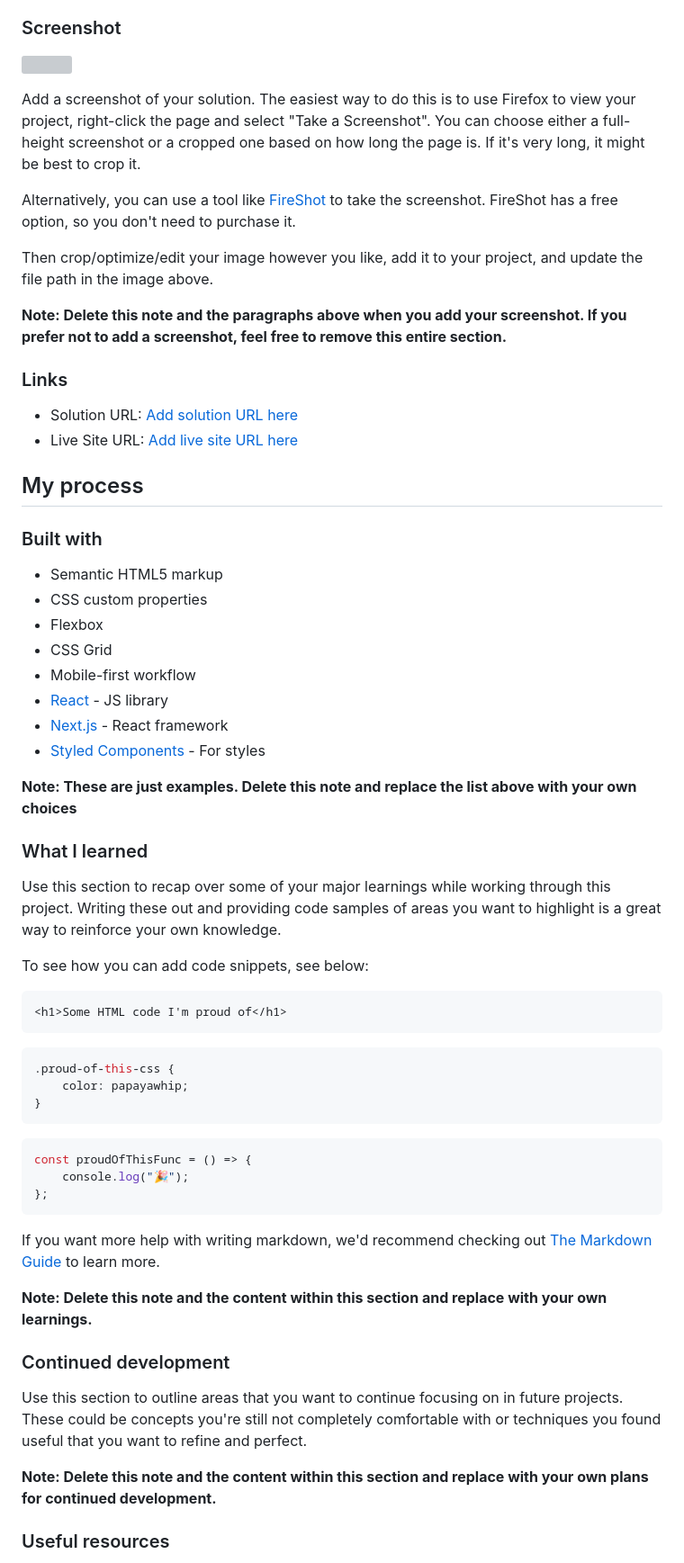
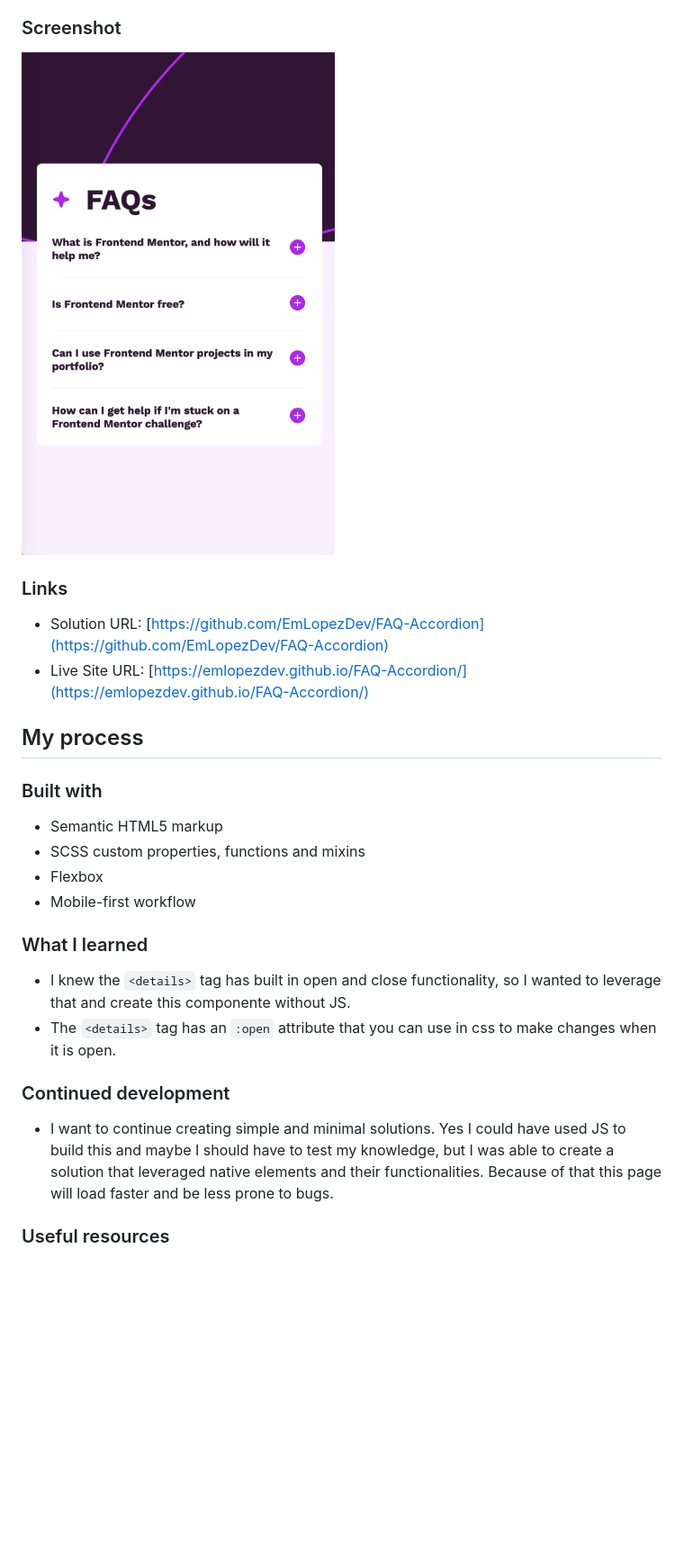
Before and after one commit to EmLopezDev/FAQ-Accordion, a Markdown page: README.md, the part around the change printed below. Shown: that part at 90% size. GitHub-like rendering; pictures changed too: preview.png (added); blank space fills up the shorter version; grey boxes are pictures that could not be loaded.

````diff
--- a/README.md
+++ b/README.md
@@ -30,67 +30,30 @@ Users should be able to:
 
 ### Screenshot
 
-![](./screenshot.jpg)
-
-Add a screenshot of your solution. The easiest way to do this is to use Firefox to view your project, right-click the page and select "Take a Screenshot". You can choose either a full-height screenshot or a cropped one based on how long the page is. If it's very long, it might be best to crop it.
-
-Alternatively, you can use a tool like [FireShot](https://getfireshot.com/) to take the screenshot. FireShot has a free option, so you don't need to purchase it.
-
-Then crop/optimize/edit your image however you like, add it to your project, and update the file path in the image above.
-
-**Note: Delete this note and the paragraphs above when you add your screenshot. If you prefer not to add a screenshot, feel free to remove this entire section.**
+![preview](./preview.png)
 
 ### Links
 
--   Solution URL: [Add solution URL here](https://your-solution-url.com)
--   Live Site URL: [Add live site URL here](https://your-live-site-url.com)
+-   Solution URL: [https://github.com/EmLopezDev/FAQ-Accordion](https://github.com/EmLopezDev/FAQ-Accordion)
+-   Live Site URL: [https://emlopezdev.github.io/FAQ-Accordion/](https://emlopezdev.github.io/FAQ-Accordion/)
 
 ## My process
 
 ### Built with
 
 -   Semantic HTML5 markup
--   CSS custom properties
+-   SCSS custom properties, functions and mixins
 -   Flexbox
--   CSS Grid
 -   Mobile-first workflow
--   [React](https://reactjs.org/) - JS library
--   [Next.js](https://nextjs.org/) - React framework
--   [Styled Components](https://styled-components.com/) - For styles
-
-**Note: These are just examples. Delete this note and replace the list above with your own choices**
 
 ### What I learned
 
-Use this section to recap over some of your major learnings while working through this project. Writing these out and providing code samples of areas you want to highlight is a great way to reinforce your own knowledge.
-
-To see how you can add code snippets, see below:
-
-```html
-<h1>Some HTML code I'm proud of</h1>
-```
-
-```css
-.proud-of-this-css {
-    color: papayawhip;
-}
-```
-
-```js
-const proudOfThisFunc = () => {
-    console.log("🎉");
-};
-```
-
-If you want more help with writing markdown, we'd recommend checking out [The Markdown Guide](https://www.markdownguide.org/) to learn more.
-
-**Note: Delete this note and the content within this section and replace with your own learnings.**
+-   I knew the `<details>` tag has built in open and close functionality, so I wanted to leverage that and create this componente without JS.
+-   The `<details>` tag has an `:open` attribute that you can use in css to make changes when it is open.
 
 ### Continued development
 
-Use this section to outline areas that you want to continue focusing on in future projects. These could be concepts you're still not completely comfortable with or techniques you found useful that you want to refine and perfect.
-
-**Note: Delete this note and the content within this section and replace with your own plans for continued development.**
+-   I want to continue creating simple and minimal solutions. Yes I could have used JS to build this and maybe I should have to test my knowledge, but I was able to create a solution that leveraged native elements and their functionalities. Because of that this page will load faster and be less prone to bugs.
 
 ### Useful resources
 
````
Also changed, not shown: other parts of README.md (+2 -7 lines), preview.jpg (deleted), 3 other files.
